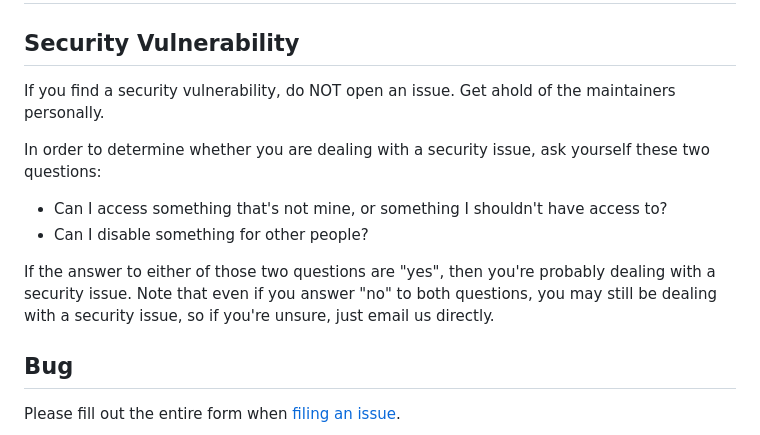
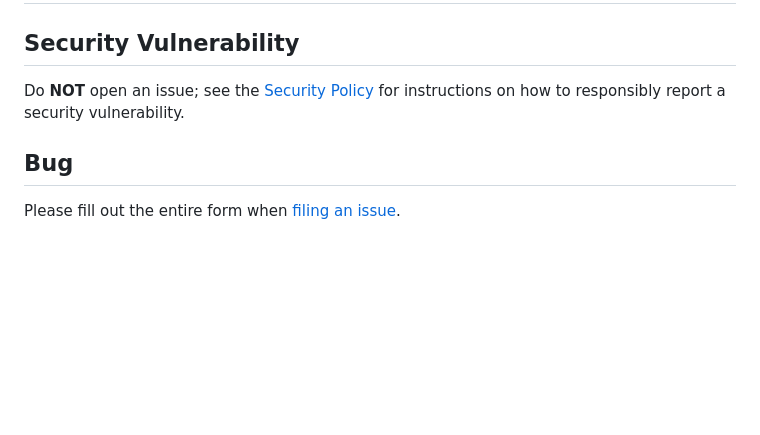
Before and after one commit to todotxt/todo.txt-cli, a Markdown page: .github/CONTRIBUTING.md, the part around the change. GitHub-like rendering; blank space fills up the shorter version.

```diff
--- a/.github/CONTRIBUTING.md
+++ b/.github/CONTRIBUTING.md
@@ -58,14 +58,7 @@ As a rule of thumb, changes are obvious fixes if they do not introduce any new f
 
 ## Security Vulnerability
 
-If you find a security vulnerability, do NOT open an issue. Get ahold of the maintainers personally.
-
-In order to determine whether you are dealing with a security issue, ask yourself these two questions:
-
-- Can I access something that's not mine, or something I shouldn't have access to?
-- Can I disable something for other people?
-
-If the answer to either of those two questions are "yes", then you're probably dealing with a security issue. Note that even if you answer "no" to both questions, you may still be dealing with a security issue, so if you're unsure, just email us directly.
+Do **NOT** open an issue; see the [Security Policy](../SECURITY.md) for instructions on how to responsibly report a security vulnerability.
 
 ## Bug
 
```
Also changed, not shown: SECURITY.md (added, +17 -0 lines).
